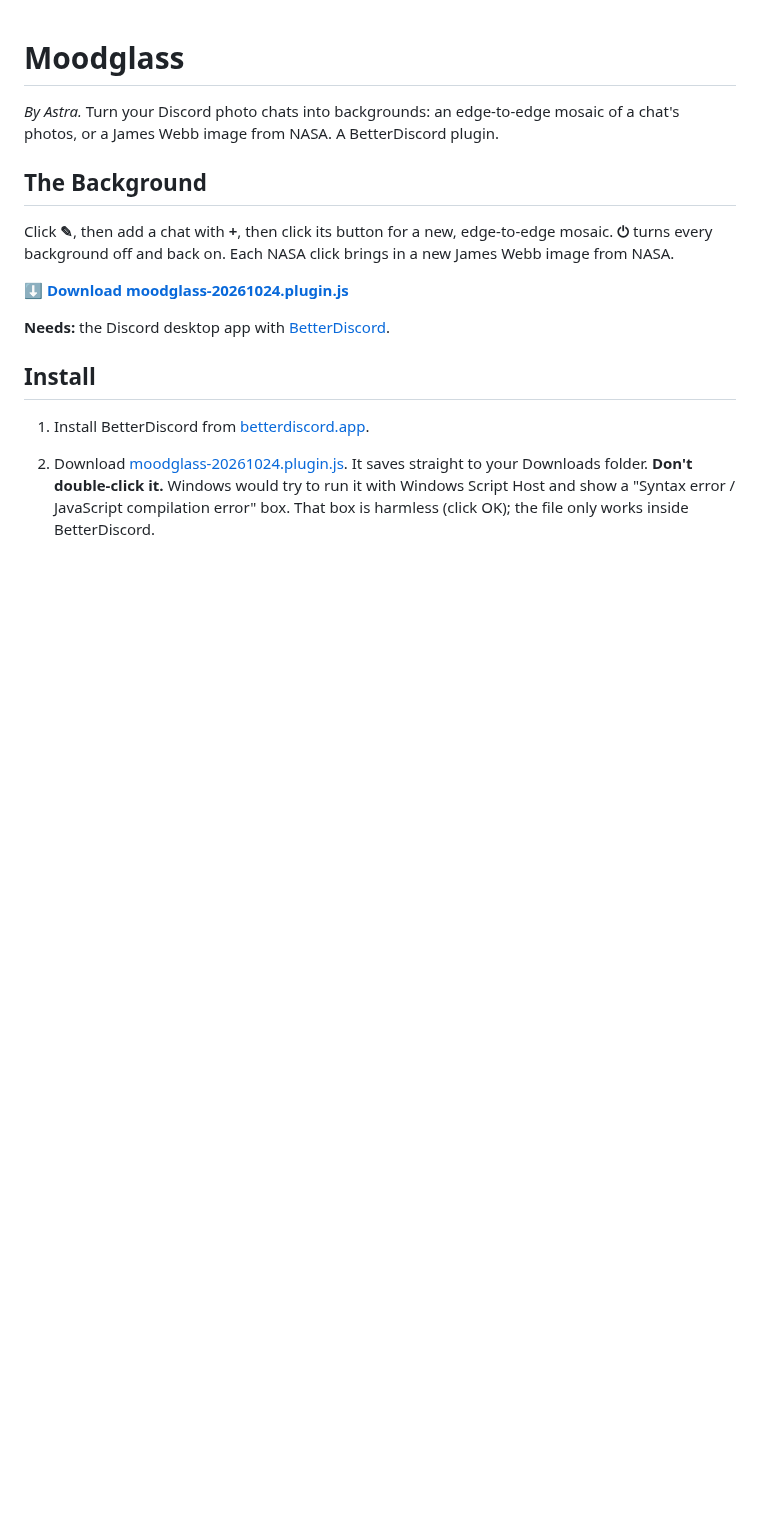
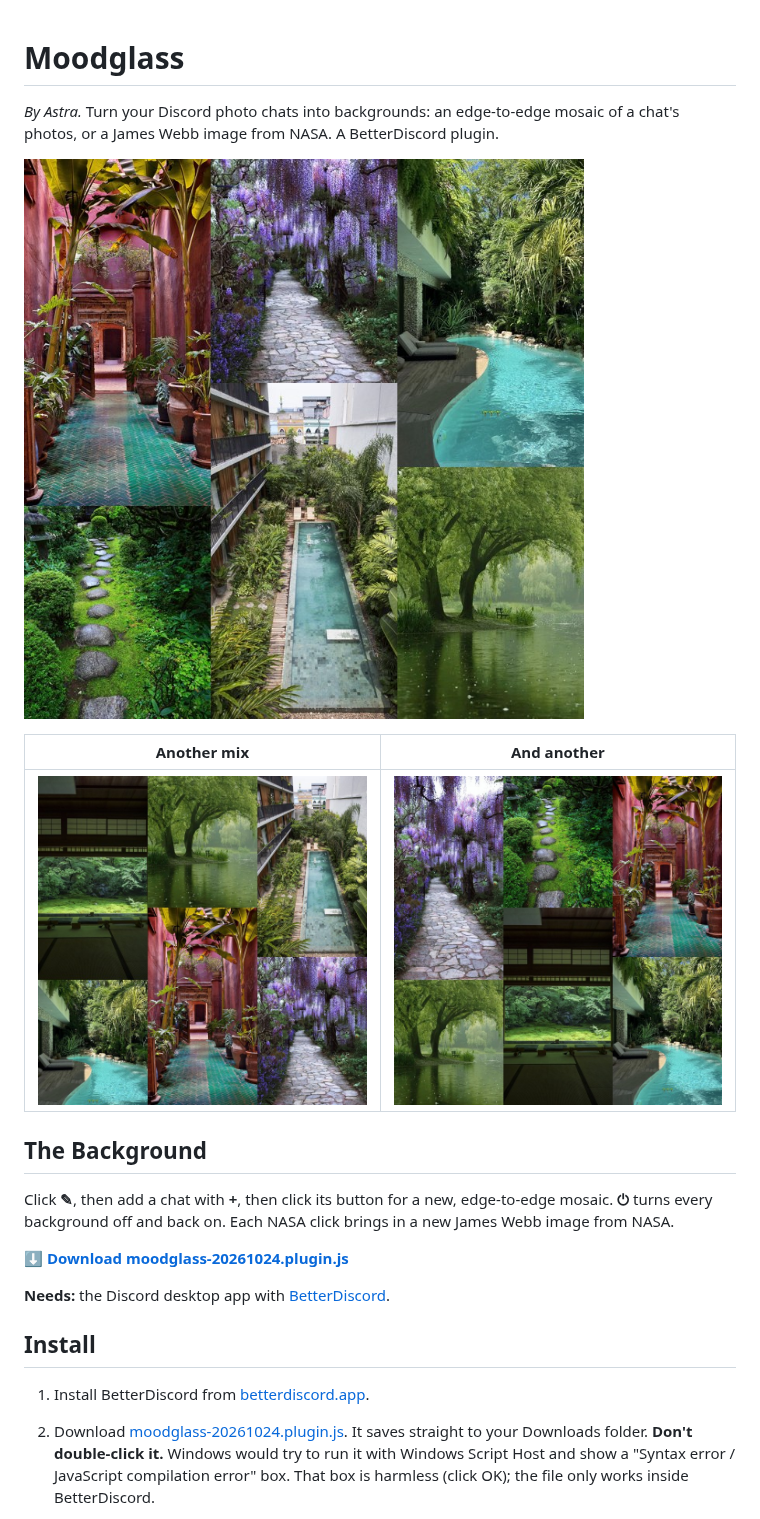
Before and after one commit to findastra/moodglass, a Markdown page: README.md, the part around the change. GitHub-like rendering; pictures changed too: docs/images/moodglass-plants-collage-a-20261029.jpg (added), docs/images/moodglass-plants-collage-b-20261029.jpg (added), docs/images/moodglass-plants-collage-c-20261029.jpg (added); blank space fills up the shorter version.

Commit message:
README: three plant collages first
Astra, 2026-10-29: "you use the moodglass photos A B and C you already got,
keep those files". The collages are mosaics of the pictures Moodglass posted
in her Discord plants channel (Downloads\moodglass\plants), made today for
the portfolio's Moodglass Polaroid. The License section still waits on her.

Co-Authored-By: Claude Opus 5.5 <noreply@anthropic.com>

```diff
--- a/README.md
+++ b/README.md
@@ -2,6 +2,12 @@
 
 *By Astra.* Turn your Discord photo chats into backgrounds: an edge-to-edge mosaic of a chat's photos, or a James Webb
 image from NASA. A BetterDiscord plugin.
+
+![A Moodglass mosaic from a plants chat: a green tiled hall, a wisteria path, mossy stepping stones, a courtyard pool, a blue pool and a willow by a pond](docs/images/moodglass-plants-collage-a-20261029.jpg)
+
+| Another mix | And another |
+| --- | --- |
+| ![The same plants chat mixed again: a garden-view room, a blue pool, a willow, a green tiled hall and a courtyard pool](docs/images/moodglass-plants-collage-b-20261029.jpg) | ![A third mix: wisteria and a willow, mossy stones, a garden-view room, a green tiled hall and a blue pool](docs/images/moodglass-plants-collage-c-20261029.jpg) |
 
 ## The Background
 
```
